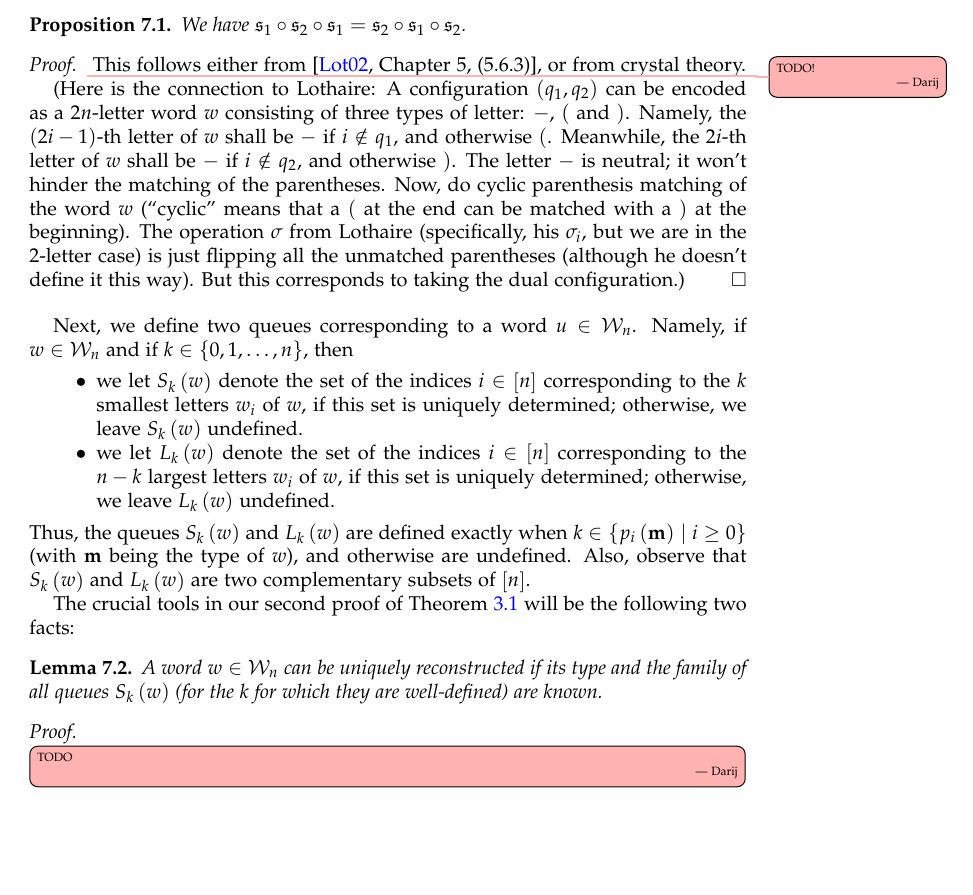
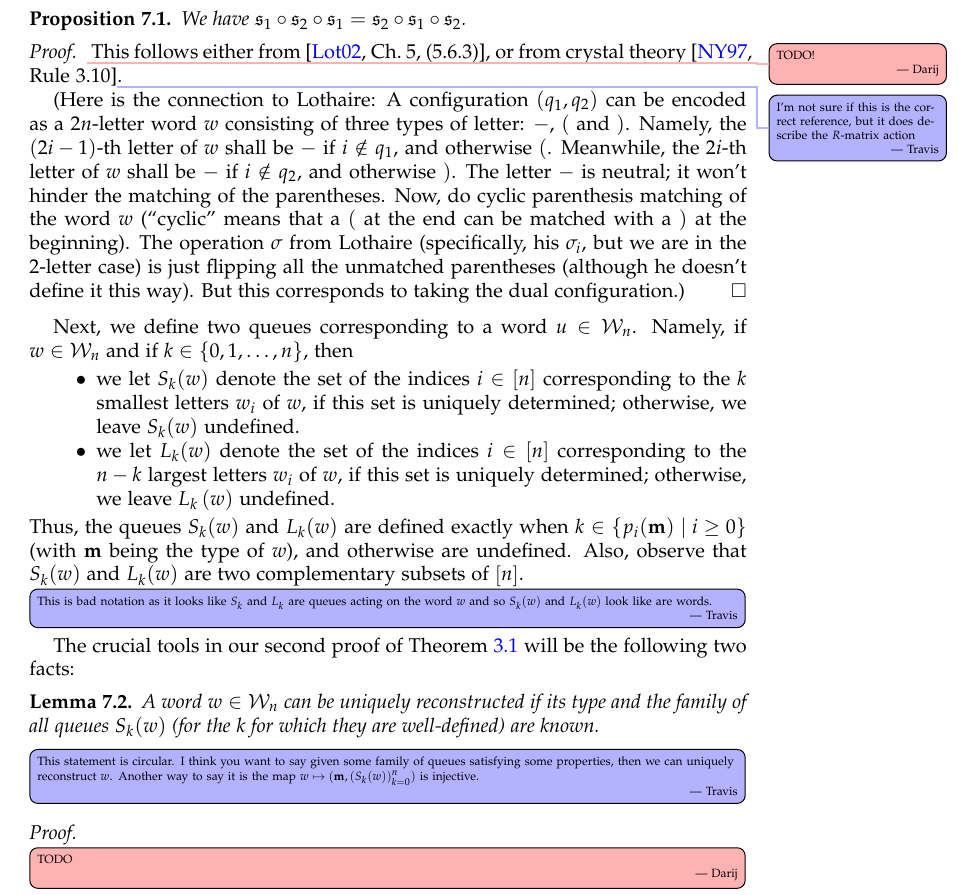
Before and after one commit to darijgr/schur-mlq, a LaTeX paper (mlqs.tex): part of page 19 of 27, cut so that both start at the same text, the shorter picture padded with empty space. Compiled offline with pdfLaTeX.

Commit message:
Some minor tweaks and comments in Section 7.

```diff
--- a/mlqs.tex
+++ b/mlqs.tex
@@ -1993,8 +1993,8 @@ We have $\fraks_1 \circ \fraks_2 \circ \fraks_1
 
 \begin{proof}
 \darij{TODO!}
-This follows either from \cite[Chapter 5, (5.6.3)]{Loth}, or
-from crystal theory.
+This follows either from \cite[Ch.~5, (5.6.3)]{Loth}, or
+from crystal theory~\cite[Rule 3.10]{NY97}\travis{I'm not sure if this is the correct reference, but it does describe the $R$-matrix action}.
 
 (Here is the connection to Lothaire:
 A configuration $\tup{q_1, q_2}$ can be encoded as a $2n$-letter word
@@ -2016,29 +2016,32 @@ But this corresponds to taking the dual configuration.)
 Next, we define two queues corresponding to a word $u \in \mcW_n$.
 Namely, if $w \in \mcW_n$ and if $k \in \set{0, 1, \ldots, n}$, then
 \begin{itemize}
-\item we let $S_k \tup{w}$ denote the set of the indices $i \in \ive{n}$
+\item we let $S_k(w)$ denote the set of the indices $i \in \ive{n}$
 	  corresponding to the $k$ smallest letters $w_i$ of $w$,
 	  if this set is uniquely determined;
-	  otherwise, we leave $S_k \tup{w}$ undefined.
-\item we let $L_k \tup{w}$ denote the set of the indices $i \in \ive{n}$
+	  otherwise, we leave $S_k(w)$ undefined.
+\item we let $L_k(w)$ denote the set of the indices $i \in \ive{n}$
 	  corresponding to the $n-k$ largest letters $w_i$ of $w$,
 	  if this set is uniquely determined;
 	  otherwise, we leave $L_k \tup{w}$ undefined.
 \end{itemize}
-Thus, the queues $S_k \tup{w}$ and $L_k \tup{w}$ are defined exactly
-when $k \in \set{ p_i \tup{\mm} \mid i \geq 0 }$ (with $\mm$
+Thus, the queues $S_k(w)$ and $L_k(w)$ are defined exactly
+when $k \in \set{ p_i(\mm) \mid i \geq 0 }$ (with $\mm$
 being the type of $w$), and otherwise are undefined.
-Also, observe that $S_k \tup{w}$ and $L_k \tup{w}$ are two
+Also, observe that $S_k(w)$ and $L_k(w)$ are two
 complementary subsets of $\ive{n}$.
+\Travis{This is bad notation as it looks like $S_k$ and $L_k$ are queues acting on the word $w$ and so $S_k(w)$ and $L_k(w)$ look like are words.}
 
 The crucial tools in our second proof of Theorem~\ref{thm:permutation}
 will be the following two facts:
 
 \begin{lemma} \label{lem:SL.reconstruct}
 A word $w \in \mcW_n$ can be uniquely reconstructed if its type and
-the family of all queues $S_k \tup{w}$ (for the $k$ for which they
+the family of all queues $S_k(w)$ (for the $k$ for which they
 are well-defined) are known.
 \end{lemma}
+
+\Travis{This statement is circular. I think you want to say given some family of queues satisfying some properties, then we can uniquely reconstruct $w$. Another way to say it is the map $w \mapsto (\mm, (S_k(w))_{k=0}^n)$ is injective.}
 
 \begin{proof}
 \Darij{TODO}
```
Also changed, not shown: mlqs.tex (28 more changed lines).
